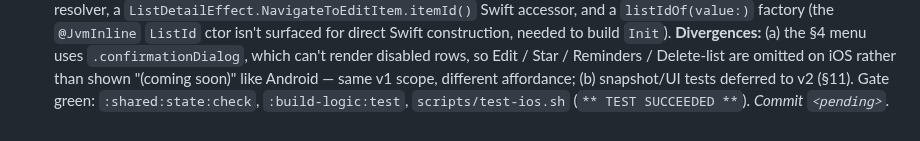
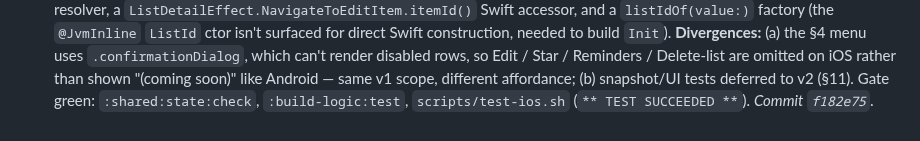
Before and after one commit to franzueto/fluxit-kmp, a Markdown page: plan/08_FEATURE_LIST_DETAIL.md, the part around the change. Drawn GitHub-style.

Commit message:
docs(plan): backfill commit SHA for Phase 08 Slice 2 (iOS list-detail screen)
Co-Authored-By: Claude Opus 4.8 <noreply@anthropic.com>

```diff
--- a/plan/08_FEATURE_LIST_DETAIL.md
+++ b/plan/08_FEATURE_LIST_DETAIL.md
@@ -287,4 +287,4 @@ ios-app/Features/ListDetail/
   Star / Reminders / Delete-list are omitted on iOS rather than shown "(coming soon)"
   like Android — same v1 scope, different affordance; (b) snapshot/UI tests deferred to
   v2 (§11). Gate green: `:shared:state:check`, `:build-logic:test`, `scripts/test-ios.sh`
-  (`** TEST SUCCEEDED **`). _Commit `<pending>`._
+  (`** TEST SUCCEEDED **`). _Commit `f182e75`._
```
